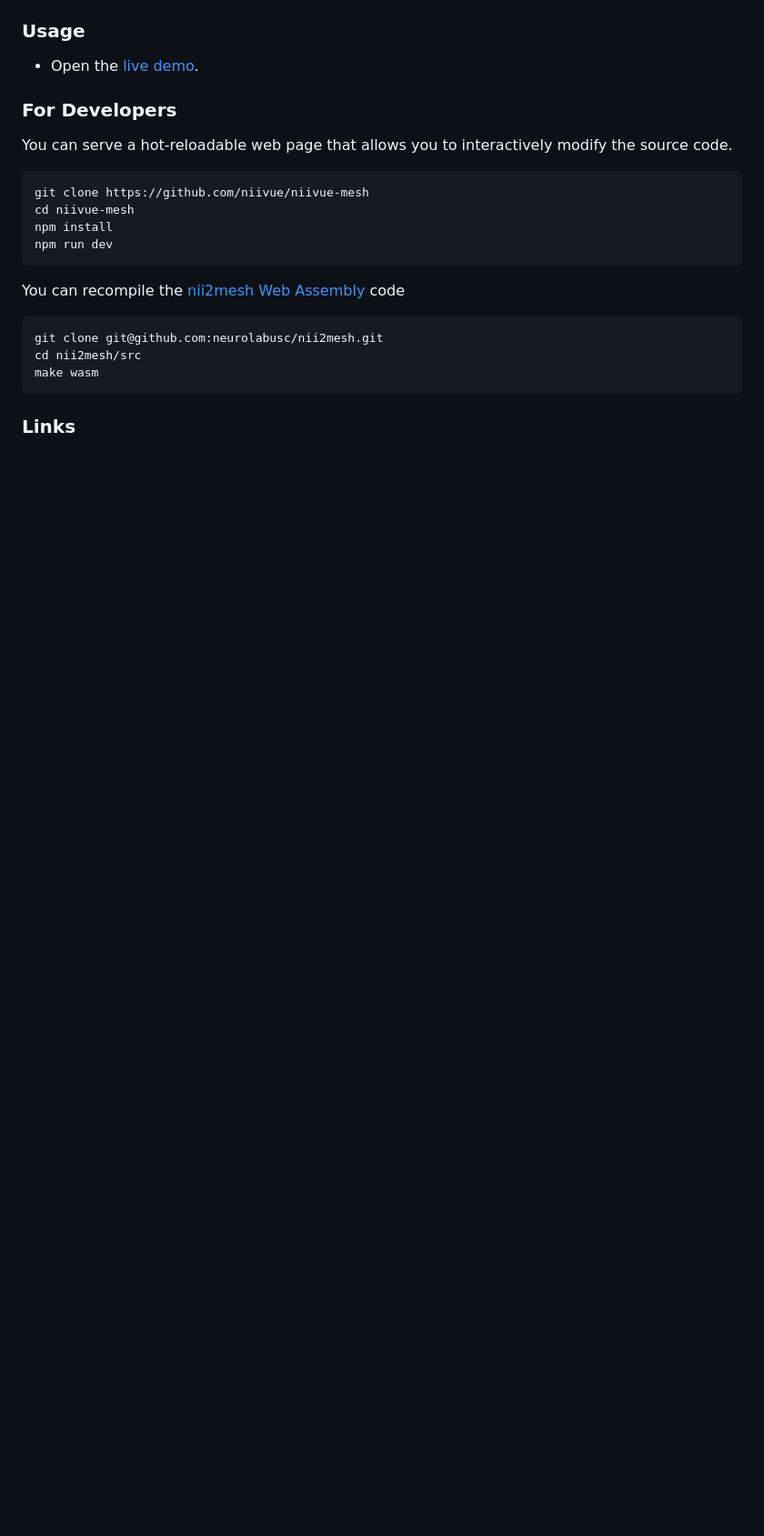
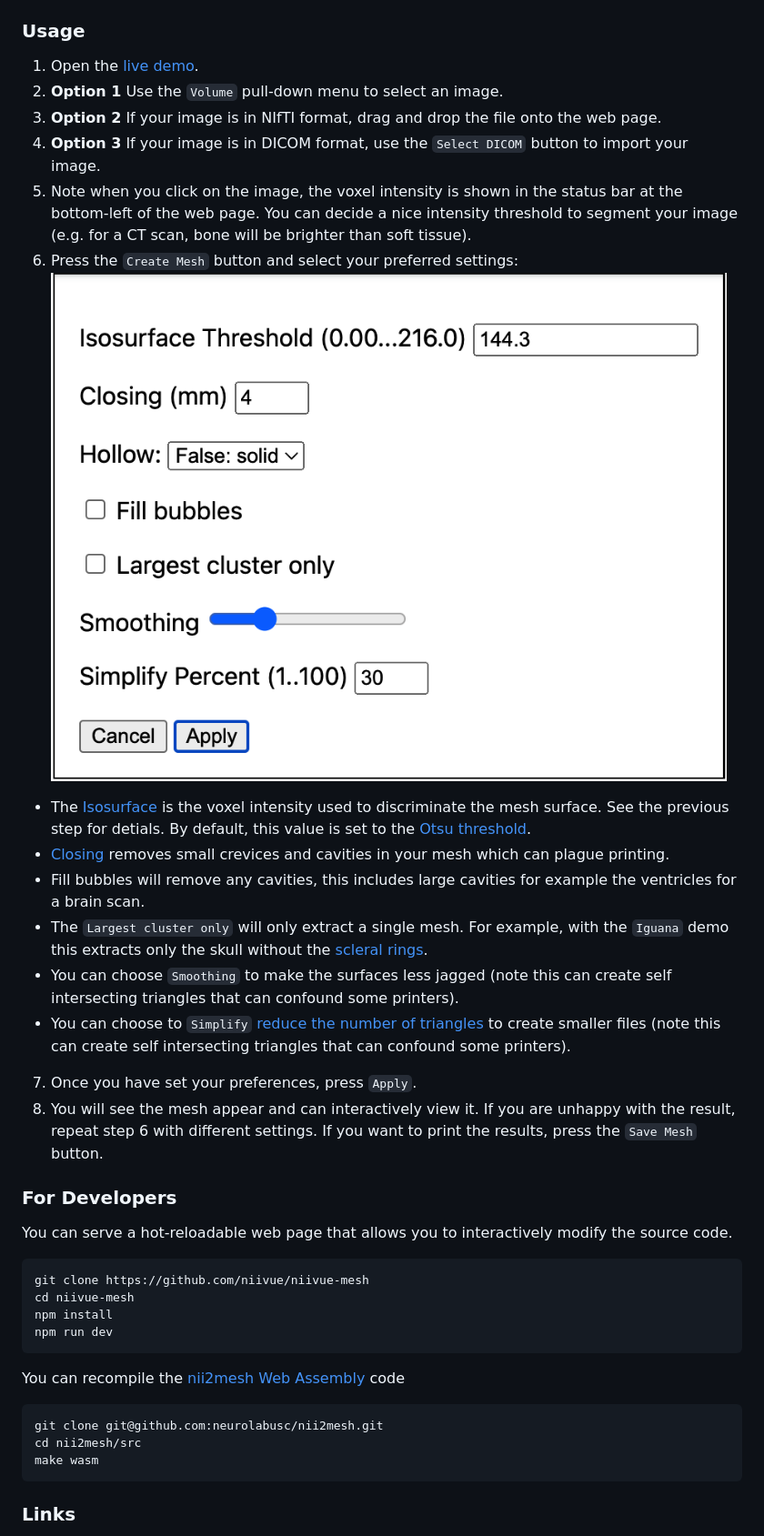
Before and after one commit to niivue/niivue-mesh, a Markdown page: README.md, the part around the change printed below. Shown: that part at 91% size. Drawn GitHub-style; pictures changed too: settings.png (added); blank space fills up the shorter version.

Commit message:
Use niimath with close morphology

```diff
--- a/README.md
+++ b/README.md
@@ -4,7 +6,21 @@ A basic example of converting a voxel-based image to a simplified mesh.
 
 ### Usage
 
- - Open the [live demo](https://niivue.github.io/niivue-mesh/).
+1. Open the [live demo](https://niivue.github.io/niivue-mesh/).
+2. **Option 1** Use the `Volume` pull-down menu to select an image.
+3. **Option 2** If your image is in NIfTI format, drag and drop the file onto the web page.
+4. **Option 3** If your image is in DICOM format, use the `Select DICOM` button to import your image.
+5. Note when you click on the image, the voxel intensity is shown in the status bar at the bottom-left of the web page. You can decide a nice intensity threshold to segment your image (e.g. for a CT scan, bone will be brighter than soft tissue).
+6. Press the `Create Mesh` button and select your preferred settings:
+![settings dialog](settings.png)
+ - The [Isosurface](https://en.wikipedia.org/wiki/Marching_cubes) is the voxel intensity used to discriminate the mesh surface. See the previous step for detials. By default, this value is set to the [Otsu threshold](https://en.wikipedia.org/wiki/Otsu%27s_method).
+ - [Closing](https://en.wikipedia.org/wiki/Closing_(morphology)) removes small crevices and cavities in your mesh which can plague printing.
+ - Fill bubbles will remove any cavities, this includes large cavities for example the ventricles for a brain scan.
+ - The `Largest cluster only` will only extract a single mesh. For example, with the `Iguana` demo this extracts only the skull without the [scleral rings](https://en.wikipedia.org/wiki/Scleral_Ring).
+ - You can choose `Smoothing` to make the surfaces less jagged (note this can create self intersecting triangles that can confound some printers).
+ - You can choose to `Simplify` [reduce the number of triangles](https://github.com/sp4cerat/Fast-Quadric-Mesh-Simplification) to create smaller files (note this can create self intersecting triangles that can confound some printers).
+7. Once you have set your preferences, press `Apply`.
+8. You will see the mesh appear and can interactively view it. If you are unhappy with the result, repeat step 6 with different settings. If you want to print the results, press the `Save Mesh` button.
 
 
 ### For Developers
```
Also changed, not shown: other parts of README.md (+3 -1 lines), CTmesh.png (added), 11 other files.
